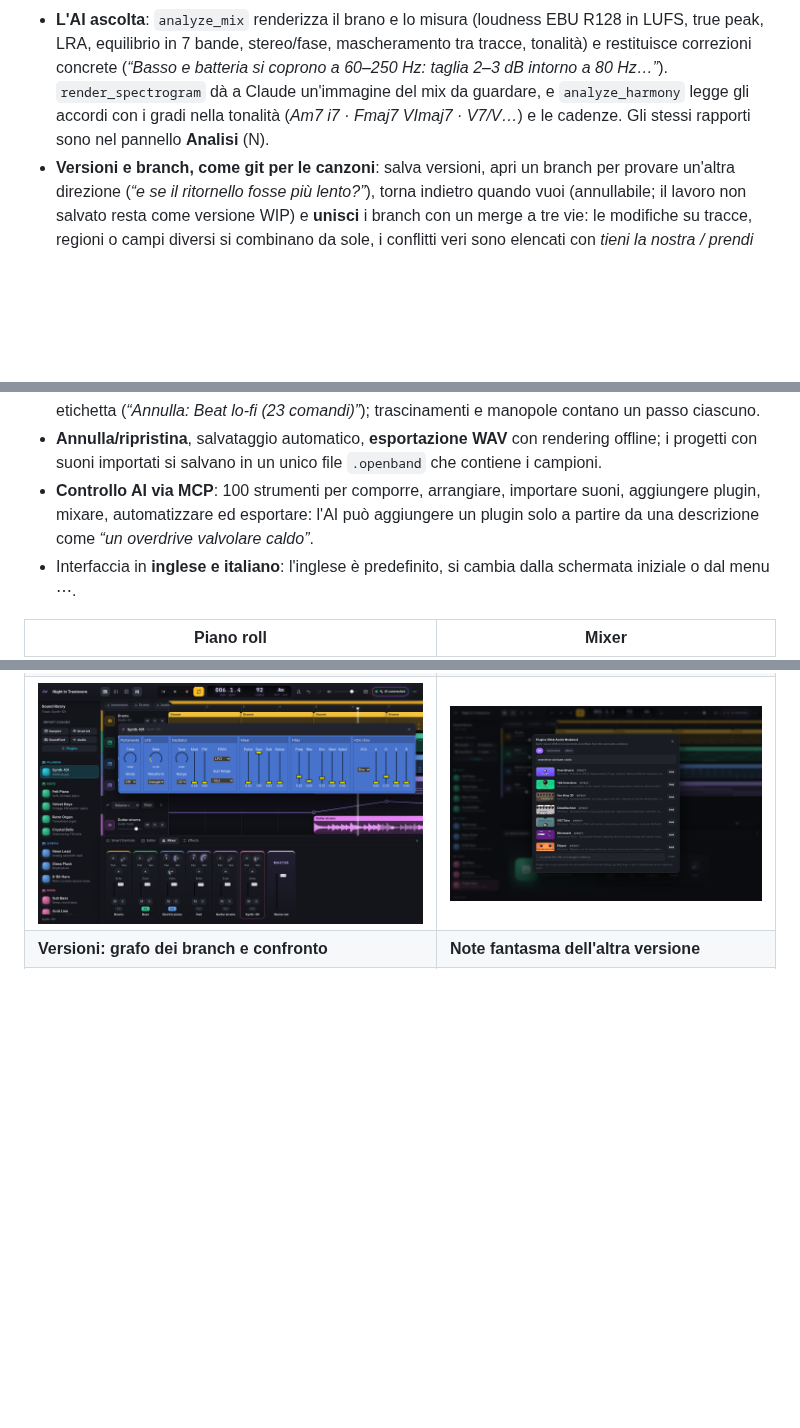
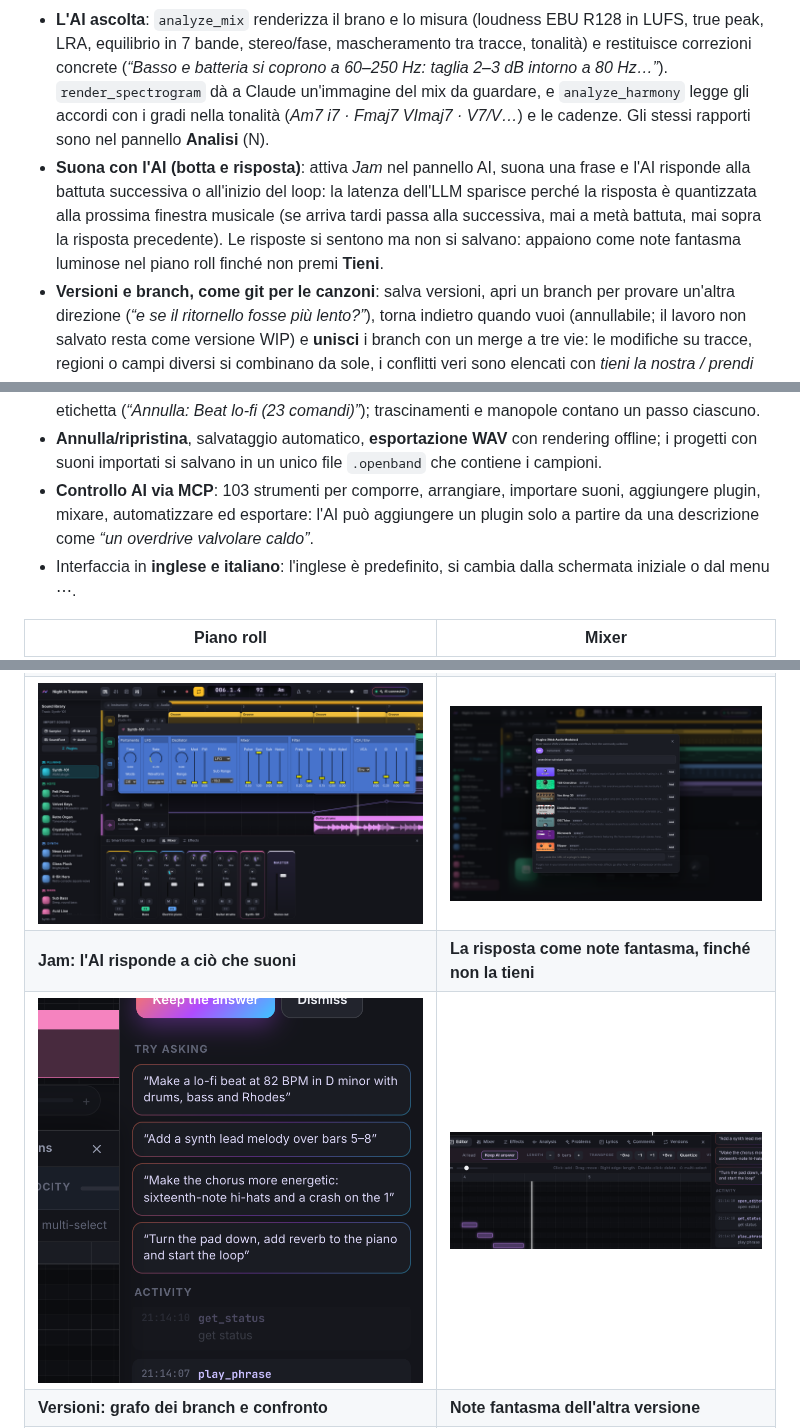
Before and after one commit to iltempe/openband, a Markdown page: README.it.md, 3 parts joined by grey strips. Drawn GitHub-style; pictures changed too: docs/jam-ghosts.png (added), docs/jam.png (added); blank space fills up the shorter version.

```diff
--- a/README.it.md
+++ b/README.it.md
@@ -28,6 +28,7 @@ OpenBand è una reimplementazione *clean-room*: riproduce il flusso di lavoro di
 - **Registrazione dal microfono e canticchia→MIDI**: registra voce o strumento su una traccia audio dopo una battuta di conteggio (con compensazione della latenza), oppure *canticchia una melodia* e ritrovala come note MIDI, agganciate alla tonalità e quantizzate con delicatezza. Ogni clip audio monofonica si può convertire allo stesso modo. Quando è l'AI a chiedere di registrare, confermi sempre tu.
 - **Import ed export MIDI** (Standard MIDI File, programmi General MIDI, batteria sul canale 10).
 - **L'AI ascolta**: `analyze_mix` renderizza il brano e lo misura (loudness EBU R128 in LUFS, true peak, LRA, equilibrio in 7 bande, stereo/fase, mascheramento tra tracce, tonalità) e restituisce correzioni concrete (*“Basso e batteria si coprono a 60–250 Hz: taglia 2–3 dB intorno a 80 Hz…”*). `render_spectrogram` dà a Claude un'immagine del mix da guardare, e `analyze_harmony` legge gli accordi con i gradi nella tonalità (*Am7 i7 · Fmaj7 VImaj7 · V7/V…*) e le cadenze. Gli stessi rapporti sono nel pannello **Analisi** (N).
+- **Suona con l'AI (botta e risposta)**: attiva *Jam* nel pannello AI, suona una frase e l'AI risponde alla battuta successiva o all'inizio del loop: la latenza dell'LLM sparisce perché la risposta è quantizzata alla prossima finestra musicale (se arriva tardi passa alla successiva, mai a metà battuta, mai sopra la risposta precedente). Le risposte si sentono ma non si salvano: appaiono come note fantasma luminose nel piano roll finché non premi **Tieni**.
 - **Versioni e branch, come git per le canzoni**: salva versioni, apri un branch per provare un'altra direzione (*“e se il ritornello fosse più lento?”*), torna indietro quando vuoi (annullabile; il lavoro non salvato resta come versione WIP) e **unisci** i branch con un merge a tre vie: le modifiche su tracce, regioni o campi diversi si combinano da sole, i conflitti veri sono elencati con *tieni la nostra / prendi l'altra*. La **vista di confronto** colora la timeline (verde aggiunte, giallo modificate, rosso tratteggiato rimosse), mostra le note dell'altra versione come fantasmi nel piano roll e permette l'A/B sincronizzato fra le due. `export_project_json({canonical:true})` scrive JSON deterministico per git.
 - **Modalità Spiegami**: clic destro su una regione, una sezione o le note selezionate e scegli **Spiega**: l'AI risponde con un commento appuntato proprio lì (*“Do in primo rivolto: il Mi al basso ammorbidisce il passaggio da Fa maj7…”*). Attiva **Insegnami** e l'AI annota le scelte non ovvie mentre lavora. I commenti vivono nel brano (thread, risposte, risolti), sopravvivono a export e undo, e restano — segnati come *eliminato* — se il loro oggetto sparisce.
 - **Take, comping e A/B alla cieca**: ogni regione può avere più take alternative — registrate in cycle (una per giro, come in GarageBand) o scritte dall'AI (*“dammi 4 linee di basso”*). Componi il meglio trascinando sulle corsie delle take, oppure fai un **test alla cieca**: le take girano in loop come A/B/C/D in ordine casuale, le metti in classifica e solo allora vedi i nomi (e l'AI riceve la tua classifica).
@@ -38,7 +39,7 @@ OpenBand è una reimplementazione *clean-room*: riproduce il flusso di lavoro di
 - **L'AI ti segue**: le frasi che suoni (separate dopo una battuta di silenzio), ciò che selezioni, play/stop, le tue modifiche e le domande scritte in *Chiedi all'AI* arrivano all'AI collegata come eventi. Un interruttore nel pannello AI disattiva la condivisione dell'attività (le domande vengono sempre inviate).
 - **Annulla per intento**: tutto ciò che l'AI fa per una richiesta è un solo passo di annullamento con etichetta (*“Annulla: Beat lo-fi (23 comandi)”*); trascinamenti e manopole contano un passo ciascuno.
 - **Annulla/ripristina**, salvataggio automatico, **esportazione WAV** con rendering offline; i progetti con suoni importati si salvano in un unico file `.openband` che contiene i campioni.
-- **Controllo AI via MCP**: 100 strumenti per comporre, arrangiare, importare suoni, aggiungere plugin, mixare, automatizzare ed esportare: l'AI può aggiungere un plugin solo a partire da una descrizione come *“un overdrive valvolare caldo”*.
+- **Controllo AI via MCP**: 103 strumenti per comporre, arrangiare, importare suoni, aggiungere plugin, mixare, automatizzare ed esportare: l'AI può aggiungere un plugin solo a partire da una descrizione come *“un overdrive valvolare caldo”*.
 - Interfaccia in **inglese e italiano**: l'inglese è predefinito, si cambia dalla schermata iniziale o dal menu ⋯.
 
 | Piano roll | Mixer |
@@ -52,6 +53,8 @@ OpenBand è una reimplementazione *clean-room*: riproduce il flusso di lavoro di
 | ![Pannello Problemi](docs/problems.png) | ![Pannello Testo](docs/lyrics.png) |
 | **Finestra di un plugin WAM** | **Browser dei plugin** |
 | ![Plugin WAM Synth-101](docs/plugins.png) | ![Ricerca dei plugin a parole](docs/plugin-browser.png) |
+| **Jam: l'AI risponde a ciò che suoni** | **La risposta come note fantasma, finché non la tieni** |
+| ![Sezione Jam nel pannello AI](docs/jam.png) | ![Risposta dell'AI come note fantasma nel piano roll](docs/jam-ghosts.png) |
 | **Versioni: grafo dei branch e confronto** | **Note fantasma dell'altra versione** |
 | ![Pannello Versioni con branch e vista di confronto](docs/versions.png) | ![Piano roll con note fantasma](docs/version-ghosts.png) |
 | **Spiegami: commenti appuntati al brano** | **Le spiegazioni dell'AI, per richiesta** |
```
Also changed, not shown: other parts of README.it.md (+1 -0 lines), CHANGELOG.md (+6 -0 lines), README.md (+5 -1 lines), 13 other files.
